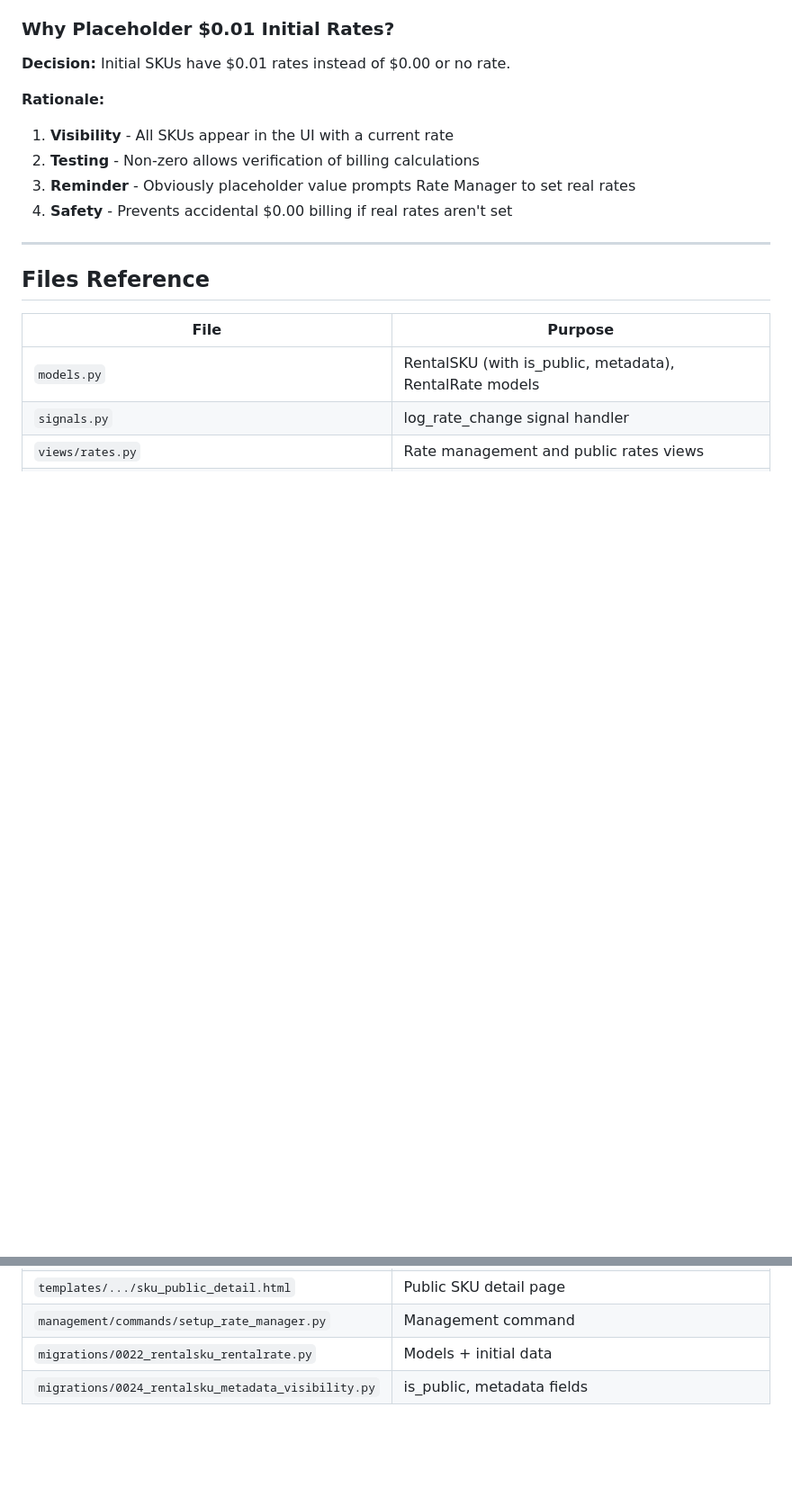
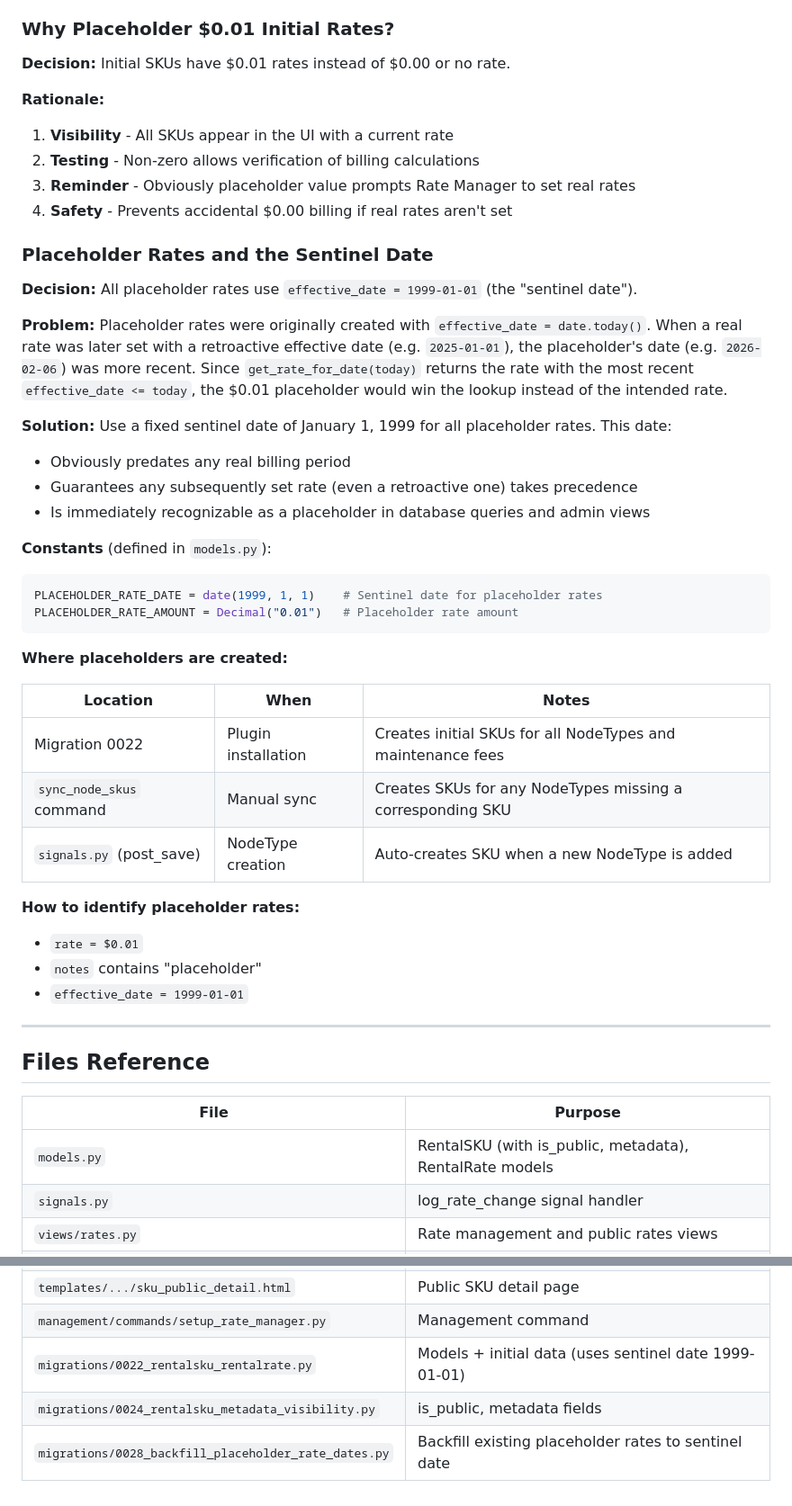
Before and after one commit to mit-orcd/cf-orcd-rental, a Markdown page: developer_docs/RATE_MANAGER.md, 2 parts joined by grey strips. Shown at 90% size. Rendered like a GitHub page; blank space fills up the shorter version.

Commit message:
Document placeholder rate sentinel date convention
Update RATE_MANAGER.md with a new "Placeholder Rates and the Sentinel
Date" section explaining:
- Why the sentinel date (1999-01-01) is used
- The problem it solves (retroactive rate precedence)
- The shared constants (PLACEHOLDER_RATE_DATE, PLACEHOLDER_RATE_AMOUNT)
- Where placeholder rates are created (migration, sync, signal)
- How to identify placeholder rates in the database

Also update NODE_TYPE_PLUGIN_INSTALL_ISSUE.md to mention the sentinel
date and link to the detailed RATE_MANAGER documentation.

Co-authored-by: Cursor <cursoragent@cursor.com>

````diff
--- a/developer_docs/RATE_MANAGER.md
+++ b/developer_docs/RATE_MANAGER.md
@@ -563,6 +563,36 @@ Rates with future effective dates are stored but not used until their effective
 3. **Reminder** - Obviously placeholder value prompts Rate Manager to set real rates
 4. **Safety** - Prevents accidental $0.00 billing if real rates aren't set
 
+### Placeholder Rates and the Sentinel Date
+
+**Decision:** All placeholder rates use `effective_date = 1999-01-01` (the "sentinel date").
+
+**Problem:** Placeholder rates were originally created with `effective_date = date.today()`. When a real rate was later set with a retroactive effective date (e.g. `2025-01-01`), the placeholder's date (e.g. `2026-02-06`) was more recent. Since `get_rate_for_date(today)` returns the rate with the most recent `effective_date <= today`, the $0.01 placeholder would win the lookup instead of the intended rate.
+
+**Solution:** Use a fixed sentinel date of January 1, 1999 for all placeholder rates. This date:
+- Obviously predates any real billing period
+- Guarantees any subsequently set rate (even a retroactive one) takes precedence
+- Is immediately recognizable as a placeholder in database queries and admin views
+
+**Constants** (defined in `models.py`):
+```python
+PLACEHOLDER_RATE_DATE = date(1999, 1, 1)    # Sentinel date for placeholder rates
+PLACEHOLDER_RATE_AMOUNT = Decimal("0.01")   # Placeholder rate amount
+```
+
+**Where placeholders are created:**
+
+| Location | When | Notes |
+|----------|------|-------|
+| Migration 0022 | Plugin installation | Creates initial SKUs for all NodeTypes and maintenance fees |
+| `sync_node_skus` command | Manual sync | Creates SKUs for any NodeTypes missing a corresponding SKU |
+| `signals.py` (post_save) | NodeType creation | Auto-creates SKU when a new NodeType is added |
+
+**How to identify placeholder rates:**
+- `rate = $0.01`
+- `notes` contains "placeholder"
+- `effective_date = 1999-01-01`
+
 ---
 
 ## Files Reference
@@ -583,5 +613,6 @@ Rates with future effective dates are stored but not used until their effective
 | `templates/.../current_rates.html` | Public current rates page with filtering |
 | `templates/.../sku_public_detail.html` | Public SKU detail page |
 | `management/commands/setup_rate_manager.py` | Management command |
-| `migrations/0022_rentalsku_rentalrate.py` | Models + initial data |
+| `migrations/0022_rentalsku_rentalrate.py` | Models + initial data (uses sentinel date 1999-01-01) |
 | `migrations/0024_rentalsku_metadata_visibility.py` | is_public, metadata fields |
+| `migrations/0028_backfill_placeholder_rate_dates.py` | Backfill existing placeholder rates to sentinel date |
````
Also changed, not shown: developer_docs/NODE_TYPE_PLUGIN_INSTALL_ISSUE.md (+4 -2 lines).
